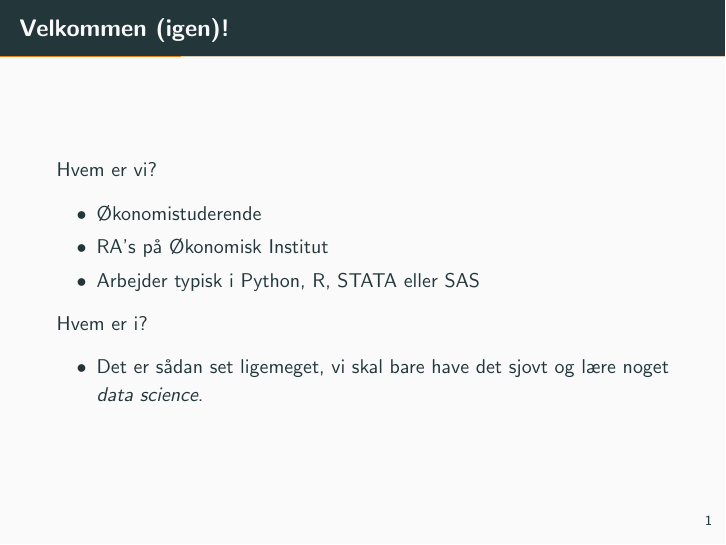
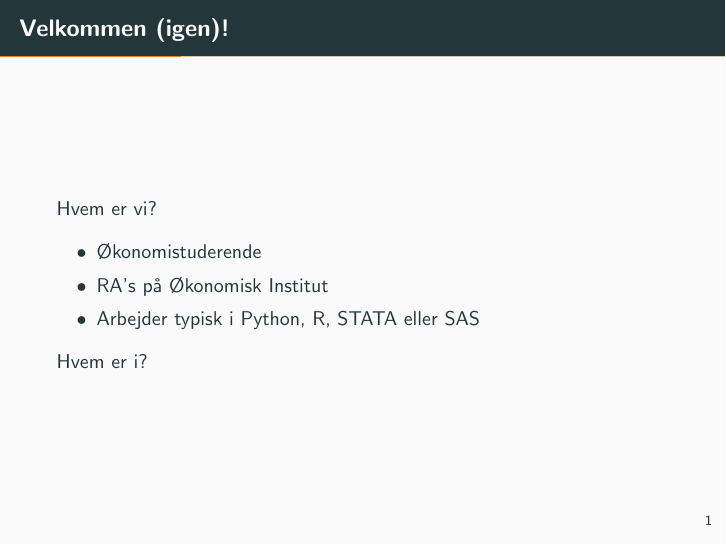
Before and after one commit to Kristianuruplarsen/kodeklubben, LaTeX slides (slides/session3/session3.tex): page 2 of 6. Compiled offline with pdfLaTeX.

Commit message:
update s3 slides

```diff
--- a/slides/session3/session3.tex
+++ b/slides/session3/session3.tex
@@ -84,9 +84,9 @@ Hvem er vi?
   \item Arbejder typisk i Python, R, STATA eller SAS
 \end{itemize}
 Hvem er i?
-\begin{itemize}
-  \item Det er sådan set ligemeget, vi skal bare have det sjovt og lære noget \textit{data science}.
-\end{itemize}
+% \begin{itemize}
+%   \item Det er sådan set ligemeget, vi skal bare have det sjovt og lære noget \textit{data science}.
+% \end{itemize}
 \end{frame}
 
 \begin{frame}[fragile]{Setup}
```
